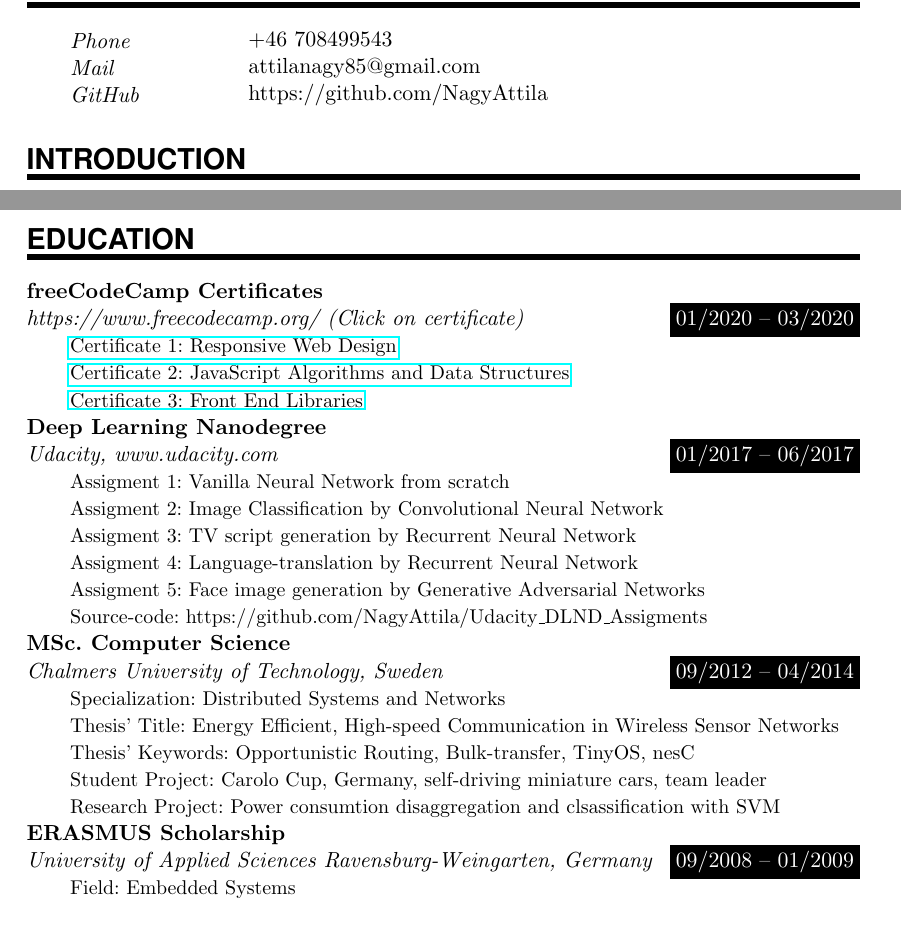
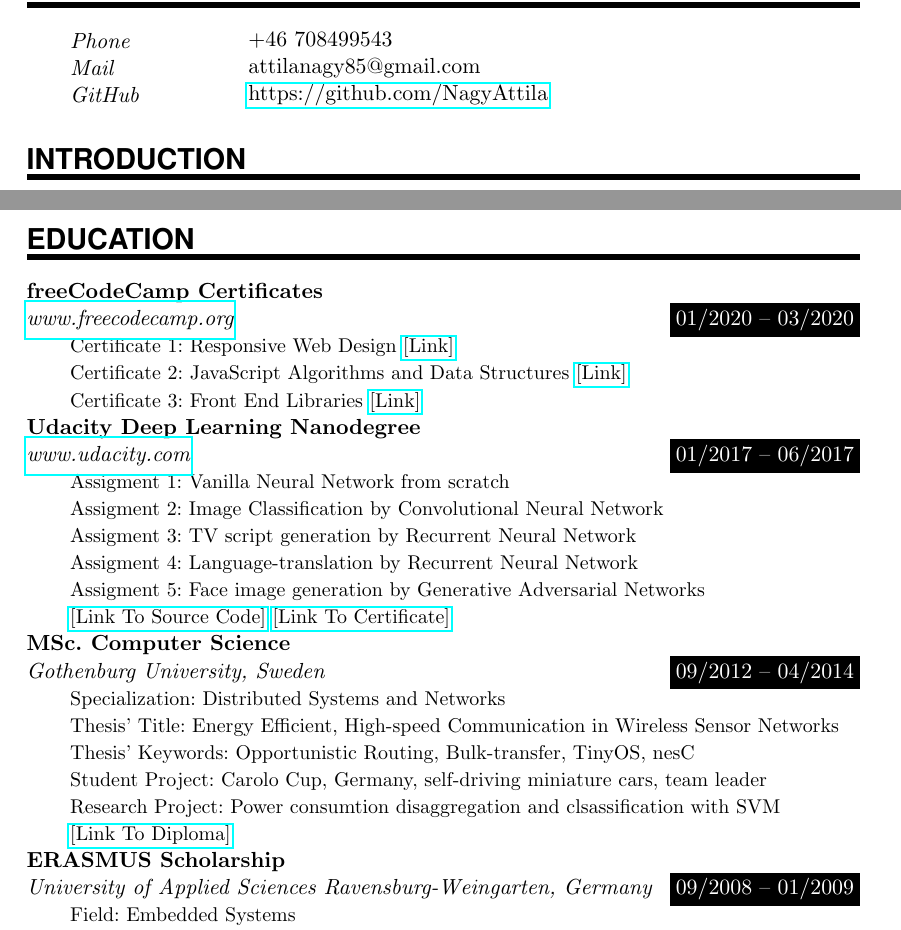
Before and after one commit to NagyAttila/CV, a LaTeX CV (CV_Attila_Nagy.tex): two parts of pages 1 and 2 of 3, joined at a grey line, cut so that both start at the same text. Compiled offline with pdfLaTeX.

Commit message:
add clickable href-s

```diff
--- a/CV_Attila_Nagy.tex
+++ b/CV_Attila_Nagy.tex
@@ -106,7 +106,7 @@
 
 \PersonalEntry{Phone}{+46 708499543}
 \PersonalEntry{Mail}{attilanagy85@gmail.com}
-\PersonalEntry{GitHub}{https://github.com/NagyAttila}
+\PersonalEntry{GitHub}{\href{https://github.com/NagyAttila}{https://github.com/NagyAttila}}
 %\PersonalEntry{HomePage}{https://nagyattila.tech}
 
 \NewPart{Introduction}{}
@@ -178,28 +178,37 @@ My current greatest endeavour is to start my own company and work as a free-lanc
 \NewPart{Education}{}
 
 \EducationEntry{freeCodeCamp Certificates}{01/2020 -- 03/2020}
-{https://www.freecodecamp.org/ (Click on certificate)}
-{\href{https://www.freecodecamp.org/certification/fcc7d8027bd-7ee4-4ec3-816b-87c5087dab3c/responsive-web-design}{Certificate 1: Responsive Web Design} \\
- \href{https://www.freecodecamp.org/certification/fcc7d8027bd-7ee4-4ec3-816b-87c5087dab3c/javascript-algorithms-and-data-structures}{Certificate 2: JavaScript Algorithms and Data Structures} \\
- \href{https://www.freecodecamp.org/certification/fcc7d8027bd-7ee4-4ec3-816b-87c5087dab3c/front-end-libraries}{Certificate 3: Front End Libraries}
+{\href{https://www.freecodecamp.org}{www.freecodecamp.org}}
+{Certificate 1: Responsive Web Design
+\href{https://www.freecodecamp.org/certification/fcc7d8027bd-7ee4-4ec3-816b-87c5087dab3c/responsive-web-design}{[Link]}
+\\
+Certificate 2: JavaScript Algorithms and Data Structures
+\href{https://www.freecodecamp.org/certification/fcc7d8027bd-7ee4-4ec3-816b-87c5087dab3c/javascript-algorithms-and-data-structures}{[Link]}
+\\
+Certificate 3: Front End Libraries
+\href{https://www.freecodecamp.org/certification/fcc7d8027bd-7ee4-4ec3-816b-87c5087dab3c/front-end-libraries}{[Link]}
 }
 
-\EducationEntry{Deep Learning Nanodegree}{01/2017 -- 06/2017}
-{Udacity, www.udacity.com} {Assigment 1: Vanilla Neural Network from scratch\\
+\EducationEntry{Udacity Deep Learning Nanodegree}{01/2017 -- 06/2017}
+{\href{https://www.udacity.com}{www.udacity.com}} {Assigment 1: Vanilla Neural Network from scratch\\
  Assigment 2: Image Classification by Convolutional Neural Network\\
  Assigment 3: TV script generation by Recurrent Neural Network\\
  Assigment 4: Language-translation by Recurrent Neural Network\\
  Assigment 5: Face image generation by Generative Adversarial Networks \\
- Source-code: https://github.com/NagyAttila/Udacity\_DLND\_Assigments
- %Syllabus: https://www.udacity.com/course/deep-learning-nanodegree--nd101
- }
+ \href{https://github.com/NagyAttila/Udacity_DLND_Assigments } {[Link To Source Code]}
+ \href{https://github.com/NagyAttila/CV/blob/59391275197eb3badbd4f8f62faa413d1bc8eb0d/certificates/2017_Udacity_DLND.pdf} {[Link To Certificate]}
+}
 
 \EducationEntry{MSc. Computer Science}{09/2012 -- 04/2014}
-  {Chalmers University of Technology, Sweden}{Specialization: Distributed Systems and Networks\\
+  {Gothenburg University, Sweden}{Specialization: Distributed Systems and Networks\\
   Thesis' Title: Energy Efficient, High-speed Communication in Wireless Sensor Networks\\
   Thesis' Keywords: Opportunistic Routing, Bulk-transfer, TinyOS, nesC\\
   Student Project: Carolo Cup, Germany, self-driving miniature cars, team leader\\
-  Research Project: Power consumtion disaggregation and clsassification with SVM}
+  Research Project: Power consumtion disaggregation and clsassification with SVM \\
+ \href{https://github.com/NagyAttila/CV/blob/59391275197eb3badbd4f8f62faa413d1bc8eb0d/certificates/2014_MSC.zip}
+ {[Link To Diploma]}
+}
+
 
 \EducationEntry{ERASMUS Scholarship}{09/2008 -- 01/2009}
 {University of Applied Sciences Ravensburg-Weingarten, Germany}
```
Also changed, not shown: CV_Attila_Nagy.pdf.
